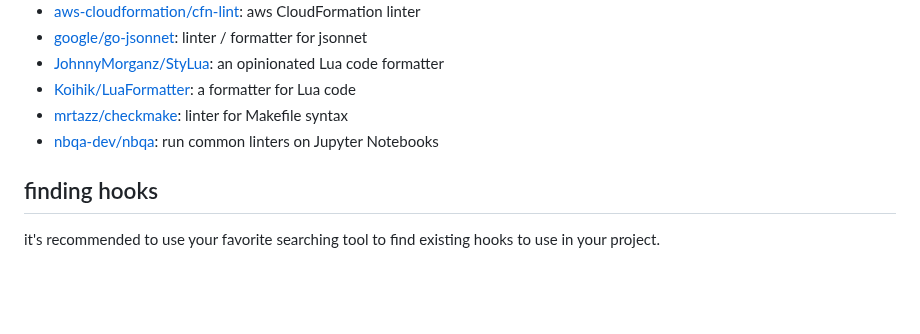
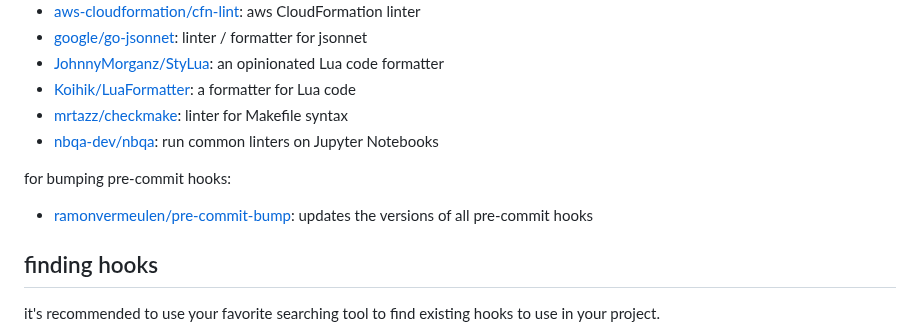
Before and after one commit to pre-commit/pre-commit.com, a Markdown page: sections/hooks.md, the part around the change. Drawn GitHub-style; blank space fills up the shorter version.

Commit message:
feat: added `pre-commit-bump` to `hooks.md`

```diff
--- a/sections/hooks.md
+++ b/sections/hooks.md
@@ -129,6 +129,11 @@ for other programming languages:
 [mrtazz/checkmake]: https://github.com/mrtazz/checkmake
 [nbqa-dev/nbqa]: https://github.com/nbQA-dev/nbQA
 
+for bumping pre-commit hooks:
+- [ramonvermeulen/pre-commit-bump]: updates the versions of all pre-commit hooks
+
+[ramonvermeulen/pre-commit-bump]: https://github.com/ramonvermeulen/pre-commit-bump
+
 ## finding hooks
 
 it's recommended to use your favorite searching tool to find existing hooks to
```
